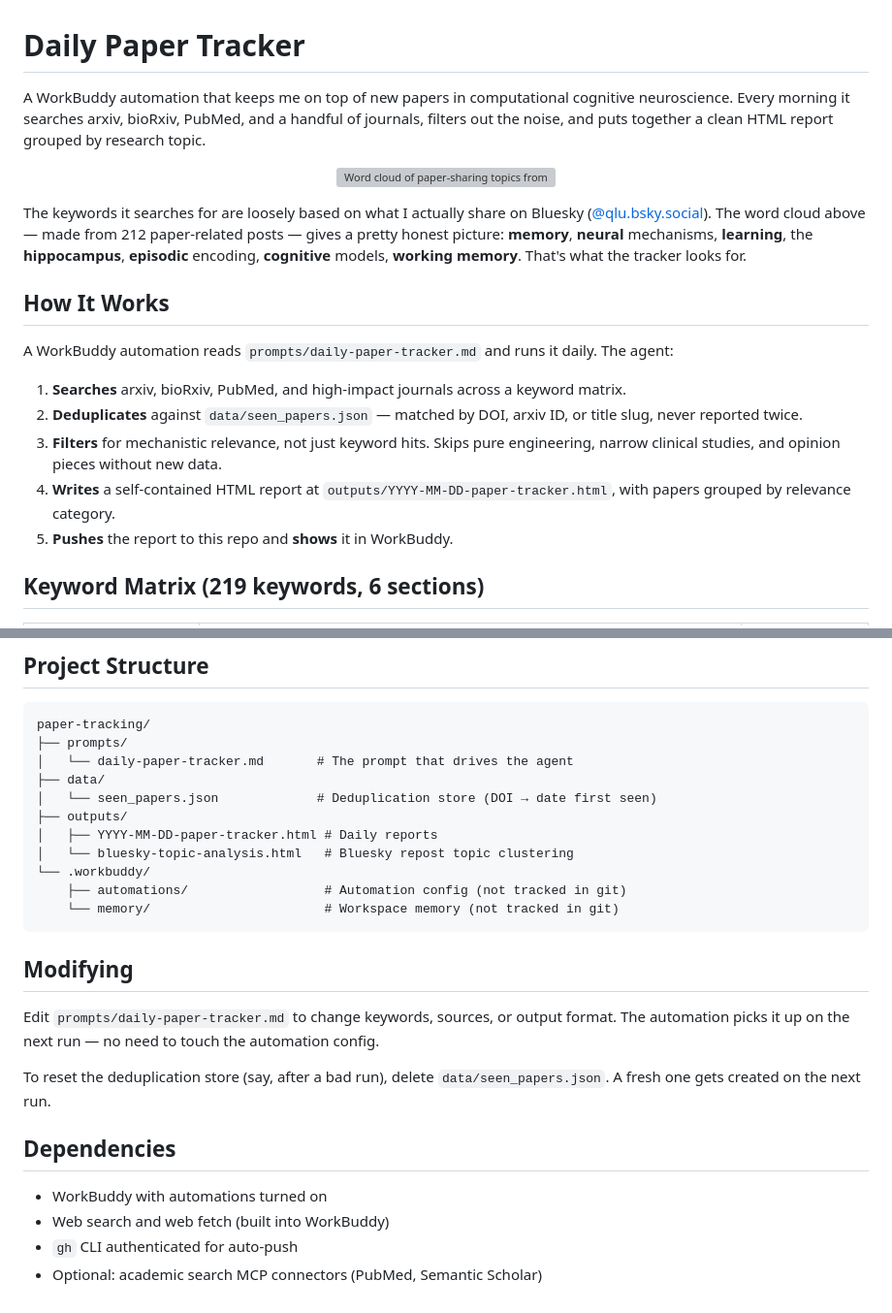
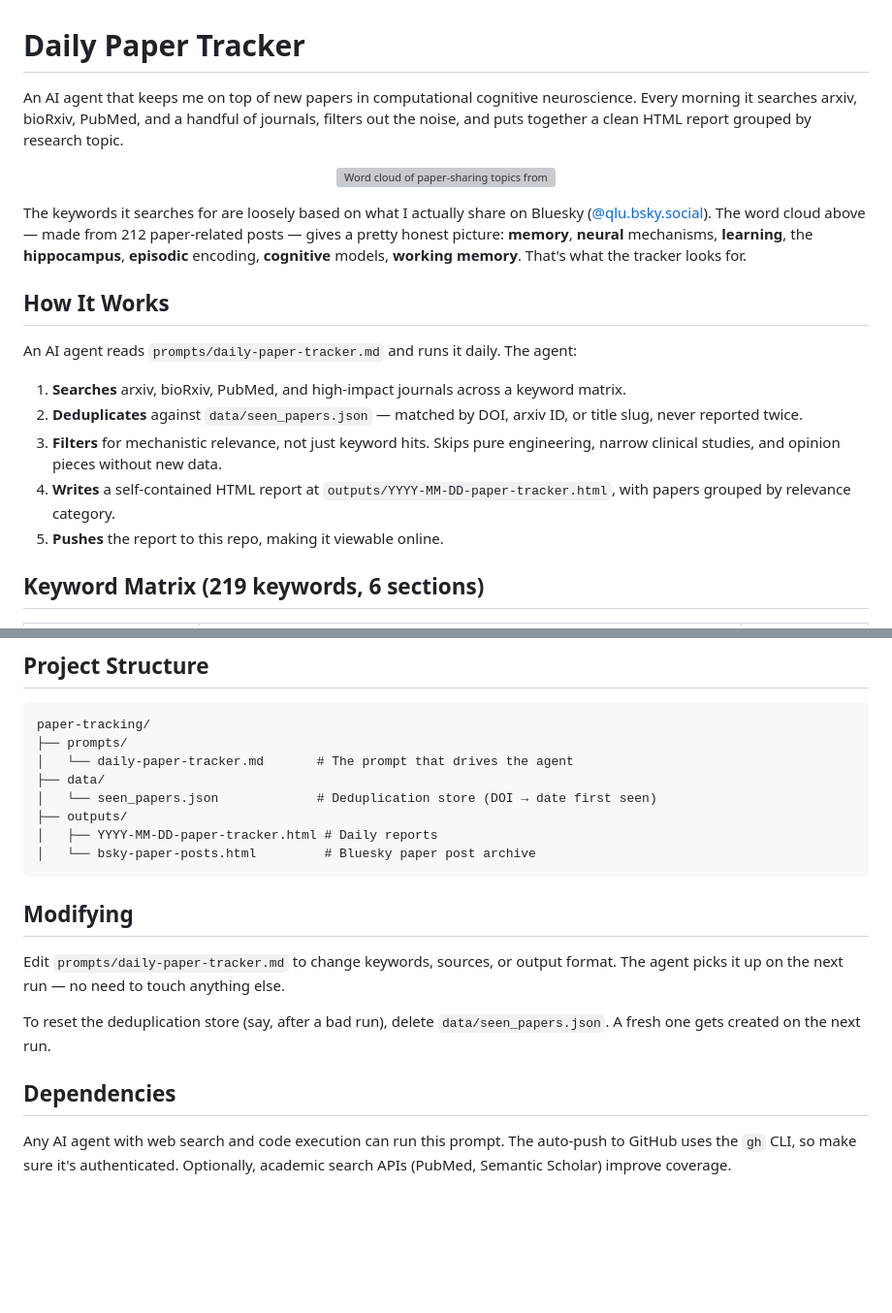
Before and after one commit to qihongl/paper-tracking, a Markdown page: README.md, 2 parts joined by grey strips. Shown at 97% size. GitHub-like rendering; blank space fills up the shorter version; grey boxes are pictures that could not be loaded.

Commit message:
Tool-agnostic README — zero mentions of WorkBuddy

````diff
--- a/README.md
+++ b/README.md
@@ -1,6 +1,6 @@
 # Daily Paper Tracker
 
-A WorkBuddy automation that keeps me on top of new papers in computational cognitive neuroscience. Every morning it searches arxiv, bioRxiv, PubMed, and a handful of journals, filters out the noise, and puts together a clean HTML report grouped by research topic.
+An AI agent that keeps me on top of new papers in computational cognitive neuroscience. Every morning it searches arxiv, bioRxiv, PubMed, and a handful of journals, filters out the noise, and puts together a clean HTML report grouped by research topic.
 
 <p align="center">
   <img src="outputs/bsky-wordcloud.png" alt="Word cloud of paper-sharing topics from @qlu.bsky.social" width="700">
@@ -10,13 +10,13 @@ The keywords it searches for are loosely based on what I actually share on Blues
 
 ## How It Works
 
-A WorkBuddy automation reads `prompts/daily-paper-tracker.md` and runs it daily. The agent:
+An AI agent reads `prompts/daily-paper-tracker.md` and runs it daily. The agent:
 
 1. **Searches** arxiv, bioRxiv, PubMed, and high-impact journals across a keyword matrix.
 2. **Deduplicates** against `data/seen_papers.json` — matched by DOI, arxiv ID, or title slug, never reported twice.
 3. **Filters** for mechanistic relevance, not just keyword hits. Skips pure engineering, narrow clinical studies, and opinion pieces without new data.
 4. **Writes** a self-contained HTML report at `outputs/YYYY-MM-DD-paper-tracker.html`, with papers grouped by relevance category.
-5. **Pushes** the report to this repo and **shows** it in WorkBuddy.
+5. **Pushes** the report to this repo, making it viewable online.
 
 ## Keyword Matrix (219 keywords, 6 sections)
 
@@ -54,21 +54,15 @@ paper-tracking/
 │   └── seen_papers.json             # Deduplication store (DOI → date first seen)
 ├── outputs/
 │   ├── YYYY-MM-DD-paper-tracker.html # Daily reports
-│   └── bluesky-topic-analysis.html   # Bluesky repost topic clustering
-└── .workbuddy/
-    ├── automations/                  # Automation config (not tracked in git)
-    └── memory/                       # Workspace memory (not tracked in git)
+│   └── bsky-paper-posts.html         # Bluesky paper post archive
 ```
 
 ## Modifying
 
-Edit `prompts/daily-paper-tracker.md` to change keywords, sources, or output format. The automation picks it up on the next run — no need to touch the automation config.
+Edit `prompts/daily-paper-tracker.md` to change keywords, sources, or output format. The agent picks it up on the next run — no need to touch anything else.
 
 To reset the deduplication store (say, after a bad run), delete `data/seen_papers.json`. A fresh one gets created on the next run.
 
 ## Dependencies
 
-- WorkBuddy with automations turned on
-- Web search and web fetch (built into WorkBuddy)
-- `gh` CLI authenticated for auto-push
-- Optional: academic search MCP connectors (PubMed, Semantic Scholar)
+Any AI agent with web search and code execution can run this prompt. The auto-push to GitHub uses the `gh` CLI, so make sure it's authenticated. Optionally, academic search APIs (PubMed, Semantic Scholar) improve coverage.
````
